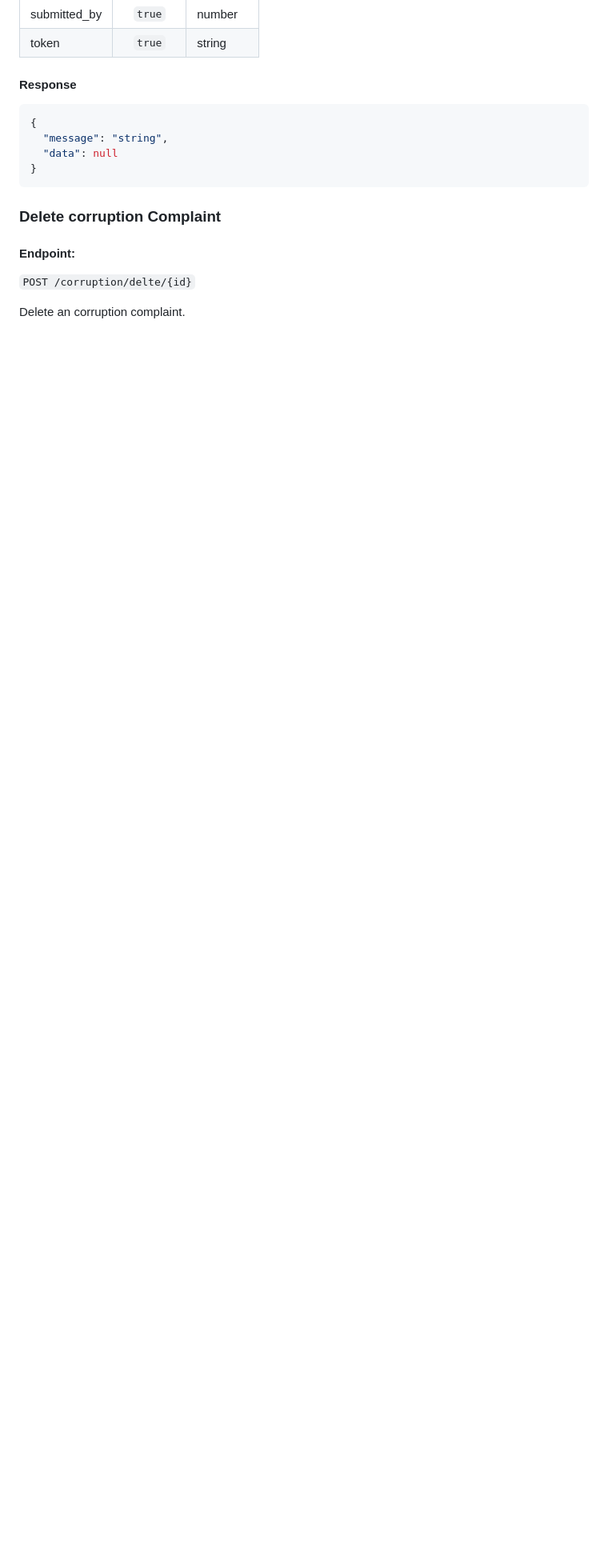
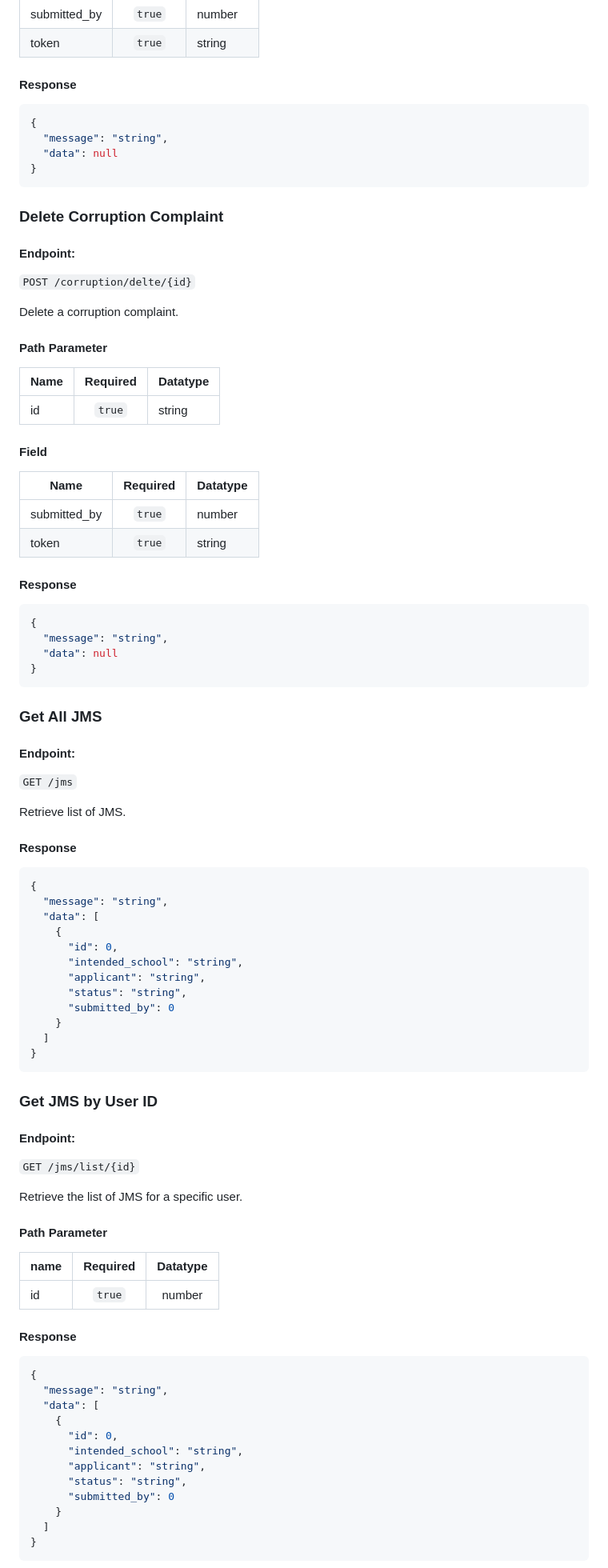
Before and after one commit to reviwh/information_service_php, a Markdown page: README.md, the part around the change printed below. Shown: that part at 80% size. Drawn GitHub-style; blank space fills up the shorter version.

````diff
--- a/README.md
+++ b/README.md
@@ -500,10 +500,89 @@ Update the status of an corruption complaint.
 }
 ```
 
-### Delete corruption Complaint
+### Delete Corruption Complaint
 
 #### Endpoint:
 
 `POST /corruption/delte/{id}`
 
-Delete an corruption complaint.
+Delete a corruption complaint.
+
+#### Path Parameter
+
+| Name   | Required | Datatype |
+| ------ | :------: | -------- |
+| id     |  `true`  | string   |
+
+#### Field
+
+| Name         | Required | Datatype |
+| ------------ | :------: | :------- |
+| submitted_by |  `true`  | number   |
+| token        |  `true`  | string   |
+
+#### Response
+
+```json
+{
+  "message": "string",
+  "data": null
+}
+```
+
+### Get All JMS
+
+#### Endpoint:
+
+`GET /jms`
+
+Retrieve list of JMS.
+
+#### Response
+
+```json
+{
+  "message": "string",
+  "data": [
+    {
+      "id": 0,
+      "intended_school": "string",
+      "applicant": "string",
+      "status": "string",
+      "submitted_by": 0
+    }
+  ]
+}
+```
+
+### Get JMS by User ID
+
+#### Endpoint:
+
+`GET /jms/list/{id}`
+
+Retrieve the list of JMS for a specific user.
+
+#### Path Parameter
+
+| name | Required | Datatype |
+| :--- | :------: | :------: |
+| id   |  `true`  |  number  |
+
+#### Response
+
+```json
+{
+  "message": "string",
+  "data": [
+    {
+      "id": 0,
+      "intended_school": "string",
+      "applicant": "string",
+      "status": "string",
+      "submitted_by": 0
+    }
+  ]
+}
+```
+
````
Also changed, not shown: other parts of README.md (+101 -5 lines).
